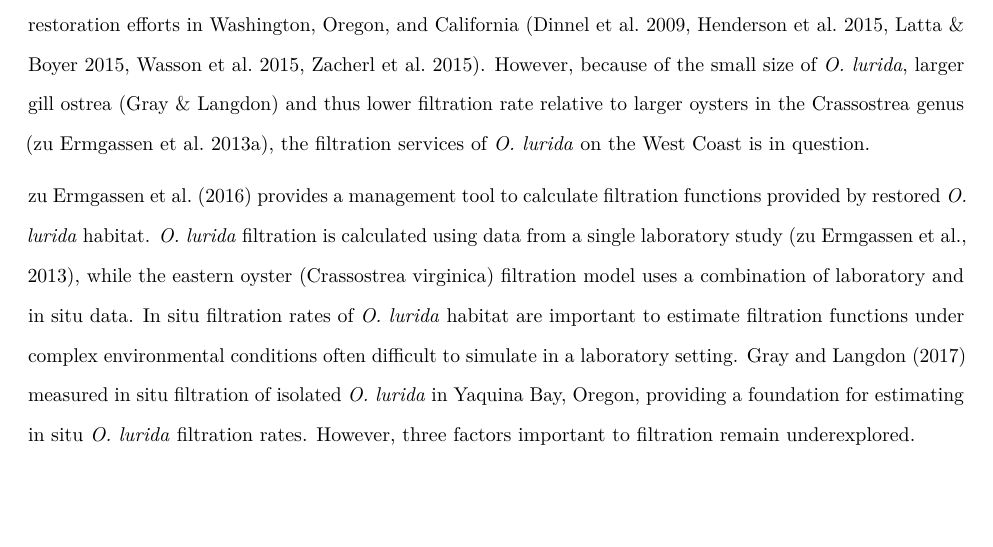
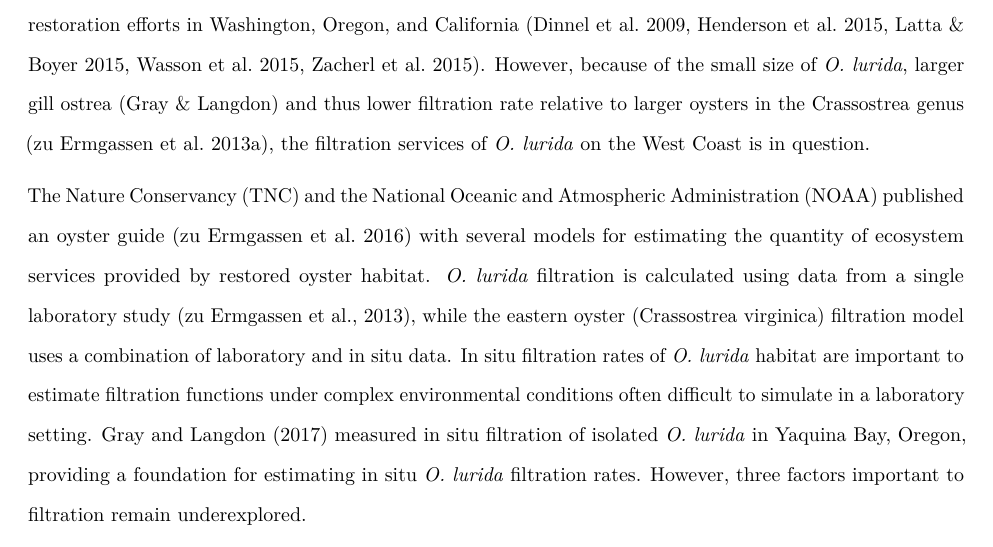
Before and after one commit to theamarks/Oyster-Insitu-Filtration, an R Markdown document (Thesis_Manuscript/Thesis_Introduction.Rmd): part of page 2 of 5, cut so that both start at the same text, the shorter picture padded with empty space. Rendered offline with R 4.5, knitr and Pandoc, then LaTeX, with nearby package versions; a font, style sheet, LaTeX package, included part or bibliography that could not be used is replaced or left out.

Commit message:
Changed 1st sentence in 4th paragraph to introduce the zu Ermgassen et al. 2016 document more fully. Also seemed strange to start paragraph with lower case "zu Ermgassen"

```diff
--- a/Thesis_Manuscript/Thesis_Introduction.Rmd
+++ b/Thesis_Manuscript/Thesis_Introduction.Rmd
@@ -38,7 +38,7 @@ The extreme reduction in native *O. lurida* abundances is coupled with the loss
 
 In addition to creating habitat and shoreline protection, oysters are also suspension feeders that remove phytoplankton, bacteria, algae, and suspended sediments from the water column. Unwanted material is deposited into the benthos in the form of feces and pseudofeces (Dame 1999), increasing water clarity (Newell and Koch 2004; Grizzle, Greene and Coen 2008) useful to benthic primary producers, like seagrasses (Peterson and Heck 1999). Restoring this suite of ecosystem functions is a part of the impetus behind native *O. lurida* restoration efforts in Washington, Oregon, and California (Dinnel et al. 2009, Henderson et al. 2015, Latta & Boyer 2015, Wasson et al. 2015, Zacherl et al. 2015). However, because of the small size of *O. lurida*, larger gill ostrea (Gray & Langdon) and thus lower filtration rate relative to larger oysters in the Crassostrea genus (zu Ermgassen et al. 2013a), the filtration services of *O. lurida* on the West Coast is in question.
 
-zu Ermgassen et al. (2016) provides a management tool to calculate filtration functions provided by restored *O. lurida* habitat. *O. lurida* filtration is calculated using data from a single laboratory study (zu Ermgassen et al., 2013), while the eastern oyster (Crassostrea virginica) filtration model uses a combination of laboratory and in situ data. In situ filtration rates of *O. lurida* habitat are important to estimate filtration functions under complex environmental conditions often difficult to simulate in a laboratory setting. Gray and Langdon (2017) measured in situ filtration of isolated *O. lurida* in Yaquina Bay, Oregon, providing a foundation for estimating in situ *O. lurida* filtration rates. However, three factors important to filtration remain underexplored.
+The Nature Conservancy (TNC) and the National Oceanic and Atmospheric Administration (NOAA) published an oyster guide (zu Ermgassen et al. 2016) with several models for estimating the quantity of ecosystem services provided by restored oyster habitat. *O. lurida* filtration is calculated using data from a single laboratory study (zu Ermgassen et al., 2013), while the eastern oyster (Crassostrea virginica) filtration model uses a combination of laboratory and in situ data. In situ filtration rates of *O. lurida* habitat are important to estimate filtration functions under complex environmental conditions often difficult to simulate in a laboratory setting. Gray and Langdon (2017) measured in situ filtration of isolated *O. lurida* in Yaquina Bay, Oregon, providing a foundation for estimating in situ *O. lurida* filtration rates. However, three factors important to filtration remain underexplored.
 
 First, *O. lurida* beds are complex habitat used by other filter feeding organisms (i.e. mussels, tunicates, scallops, and sponges) that may substantially contribute to net filtration, and differ among bays. Second, environmental conditions like temperature (Gray and Langdon 2017), seston organic content (Kreeger and Newell 2001; Gray and Langdon 2017), salinity (Gray and Langdon 2017), and water velocity (Grizzle, Langan and Howell 1992; Luckenbach and Harsh 1999) are all known to affect bivalve filtration rates, and are unique to each water body. Third, research in Washington state showed that seston and phytoplankton were regulated top-down by commercially grown C. gigas (Wheat and Ruesink, 2013), which is a more robust filter feeder than *O. lurida* (Bougrier et al. 1995; zu Ermgassen et al. 2013; Gray and Langdon 2017) thus cultivated C. gigas ~~may~~ play a substantial role in overall water filtration in Pacific bays. This and many other studies use chlorophyll $\alpha$ as a metric for filtration (Luckenbach and Harsh 1999; Wasson et al. 2015; Grizzle, Greene, and Coen 2008; Grizzle et al. 2006) because chlorophyll $\alpha$ is a plant pigment whose concentration is a proxy for phytoplankton and algae fragments consumed by filter feeders [Is this the right place for this Chl info?]. In summary, filtration models of oyster habitat lack in situ comparisons that incorporate complex environmental conditions and other bivalve contributions to overall filtration function of restored *O. lurida* habitat and C. gigas aquaculture. My research uses in situ methods based on Grizzle et al. (2006 & 2008) and Milbrandt et al. (2015) to test previous filtration models, using restored and aquaculture oyster habitat.
 
```
